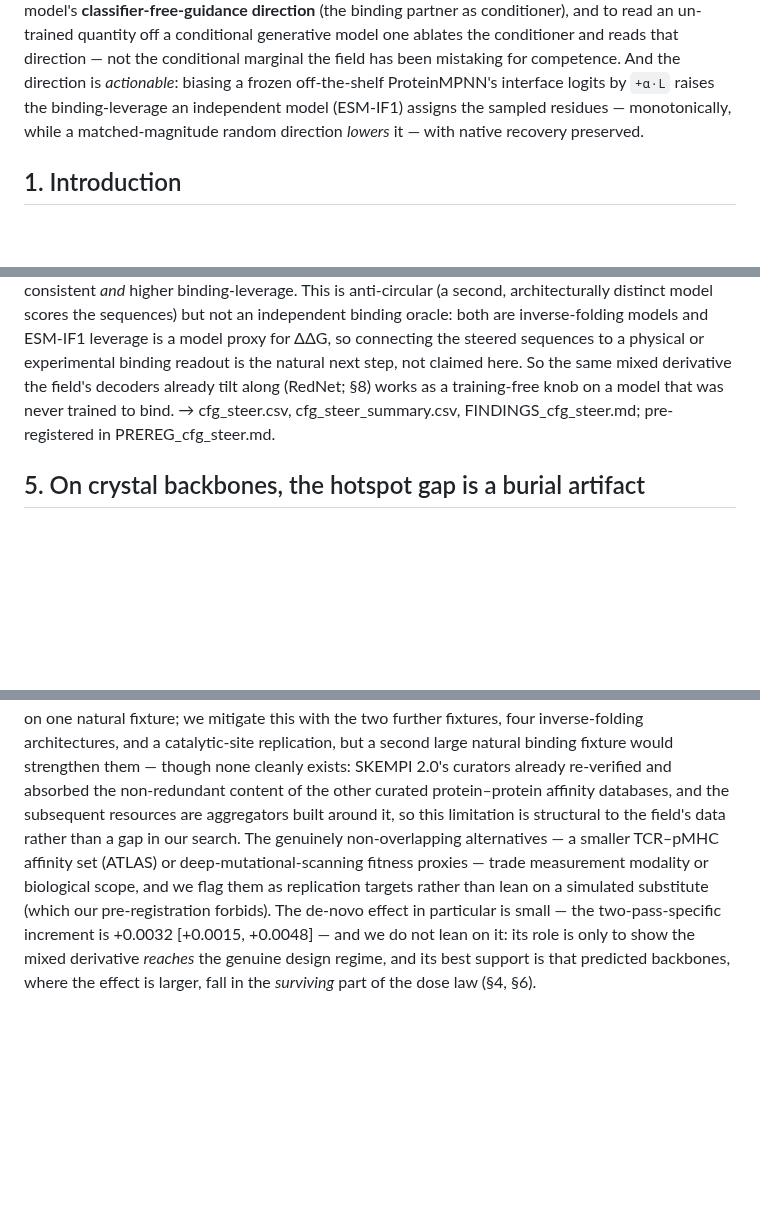
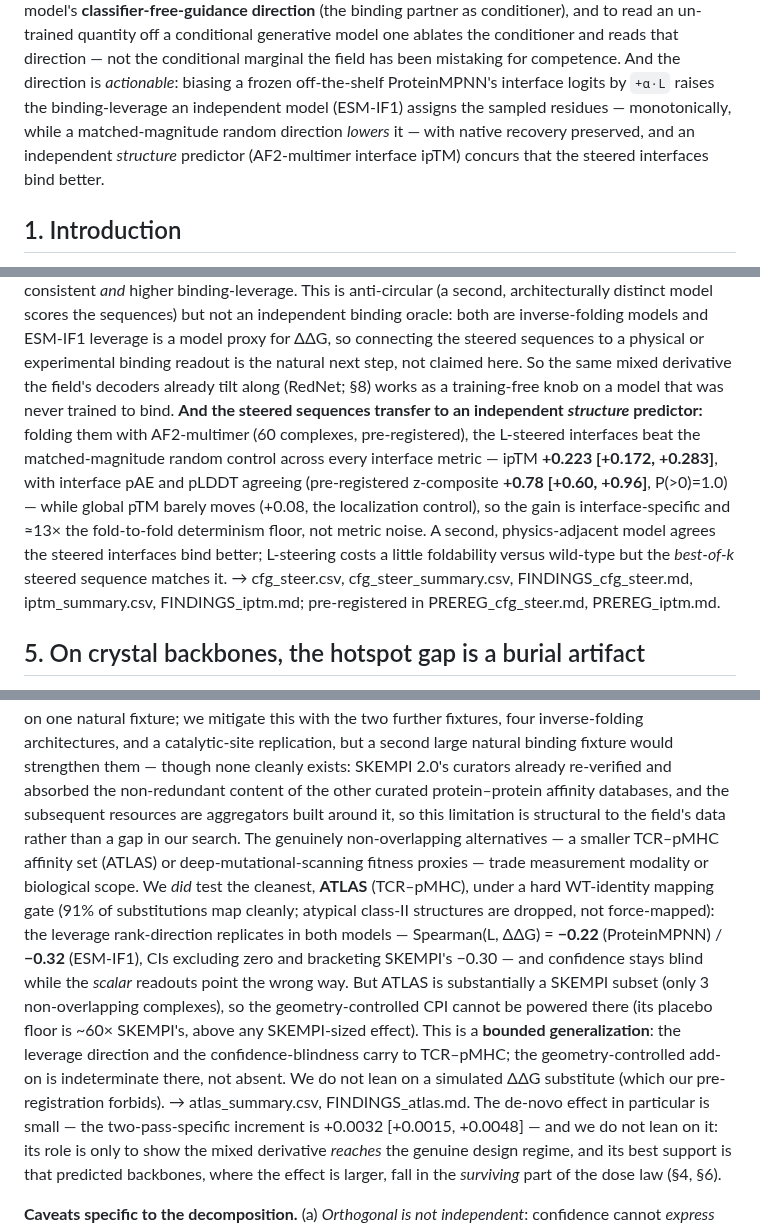
Before and after one commit to chr13b/hotspot-burial-control, a Markdown page: notes/PAPER_DRAFT.md, 3 parts joined by grey strips. Rendered like a GitHub page; blank space fills up the shorter version.

Commit message:
Fold in the two landed results: ipTM confirmation (abstract + Sec4) + ATLAS bounded-generalization (Sec9)
Both Sherlock jobs pulled + critically evaluated = SOUND, no mistakes:
- ipTM (0b2936b/f6fc799, n=60): H1 PASS. Steering a frozen ProteinMPNN by +a*L transfers to an INDEPENDENT
  structure predictor -- ipTM +0.223 [+0.172,+0.283], pre-reg z-composite +0.78 [+0.60,+0.96] P>0=1.0, all three
  interface metrics agree, global pTM +0.08 (localization), ~13x the determinism floor. Composite/pairing/bootstrap
  verified; the out.agg bug was print-only (CSV correct); interface metrics use the CRYSTAL interface set (unbiased).
  Folded into the abstract steering clause + the Sec4 CFG capstone.
- ATLAS (e5306c5): BOUNDED GENERALIZATION, pre-reg-compliant. WT-identity gate verified sound (the 1 'violation'
  is a multi-hit display join, not a failure; 1AO7 46/47 retained; only atypical class-II structures dropped).
  Spearman(L,ddG) replicates both models (-0.22/-0.32, CIs exclude 0, bracket SKEMPI's -0.30); confidence blind;
  CPI(L|geom) underpowered (7-complex floor ~60x SKEMPI's; ATLAS is 85% SKEMPI-overlapping, 3 non-overlap cx).
  Folded into Sec9 as honest bounded-generalization support.

Co-Authored-By: Claude Opus 4.8 <noreply@anthropic.com>
Claude-Session: https://claude.ai/code/session_01GANjj26GayPau9zeWCmVSG

```diff
--- a/notes/PAPER_DRAFT.md
+++ b/notes/PAPER_DRAFT.md
@@ -48,7 +48,8 @@ binding partner as conditioner), and to read an un-trained quantity off a condit
 ablates the conditioner and reads that direction — not the conditional marginal the field has been mistaking
 for competence. And the direction is *actionable*: biasing a frozen off-the-shelf ProteinMPNN's interface
 logits by `+α·L` raises the binding-leverage an independent model (ESM-IF1) assigns the sampled residues —
-monotonically, while a matched-magnitude random direction *lowers* it — with native recovery preserved.
+monotonically, while a matched-magnitude random direction *lowers* it — with native recovery preserved, and an
+independent *structure* predictor (AF2-multimer interface ipTM) concurs that the steered interfaces bind better.
 
 ## 1. Introduction
 
@@ -592,8 +593,15 @@ anti-circular (a second, architecturally distinct model scores the sequences) bu
 oracle: both are inverse-folding models and ESM-IF1 leverage is a model proxy for ΔΔG, so connecting the steered
 sequences to a physical or experimental binding readout is the natural next step, not claimed here. So the same
 mixed derivative the field's decoders already tilt along (RedNet; §8) works as a training-free knob on a model
-that was never trained to bind. → cfg_steer.csv, cfg_steer_summary.csv, FINDINGS_cfg_steer.md; pre-registered in
-PREREG_cfg_steer.md.
+that was never trained to bind. **And the steered sequences transfer to an independent *structure* predictor:**
+folding them with AF2-multimer (60 complexes, pre-registered), the L-steered interfaces beat the matched-magnitude
+random control across every interface metric — ipTM **+0.223 [+0.172, +0.283]**, with interface pAE and pLDDT
+agreeing (pre-registered z-composite **+0.78 [+0.60, +0.96]**, P(>0)=1.0) — while global pTM barely moves (+0.08,
+the localization control), so the gain is interface-specific and ≈13× the fold-to-fold determinism floor, not
+metric noise. A second, physics-adjacent model agrees the steered interfaces bind better; L-steering costs a
+little foldability versus wild-type but the *best-of-k* steered sequence matches it. → cfg_steer.csv,
+cfg_steer_summary.csv, FINDINGS_cfg_steer.md, iptm_summary.csv, FINDINGS_iptm.md; pre-registered in
+PREREG_cfg_steer.md, PREREG_iptm.md.
 
 ## 5. On crystal backbones, the hotspot gap is a burial artifact
 
@@ -767,8 +775,15 @@ SKEMPI 2.0's curators already re-verified and absorbed the non-redundant content
 protein–protein affinity databases, and the subsequent resources are aggregators built around it, so this
 limitation is structural to the field's data rather than a gap in our search. The genuinely non-overlapping
 alternatives — a smaller TCR–pMHC affinity set (ATLAS) or deep-mutational-scanning fitness proxies — trade
-measurement modality or biological scope, and we flag them as replication targets rather than lean on a
-simulated substitute (which our pre-registration forbids). The de-novo effect in particular
+measurement modality or biological scope. We *did* test the cleanest, **ATLAS** (TCR–pMHC), under a hard
+WT-identity mapping gate (91% of substitutions map cleanly; atypical class-II structures are dropped, not
+force-mapped): the leverage rank-direction replicates in both models — Spearman(L, ΔΔG) = **−0.22** (ProteinMPNN)
+/ **−0.32** (ESM-IF1), CIs excluding zero and bracketing SKEMPI's −0.30 — and confidence stays blind while the
+*scalar* readouts point the wrong way. But ATLAS is substantially a SKEMPI subset (only 3 non-overlapping
+complexes), so the geometry-controlled CPI cannot be powered there (its placebo floor is ~60× SKEMPI's, above any
+SKEMPI-sized effect). This is a **bounded generalization**: the leverage direction and the confidence-blindness
+carry to TCR–pMHC; the geometry-controlled add-on is indeterminate there, not absent. We do not lean on a
+simulated ΔΔG substitute (which our pre-registration forbids). → atlas_summary.csv, FINDINGS_atlas.md. The de-novo effect in particular
 is small — the two-pass-specific increment is +0.0032 [+0.0015, +0.0048] — and we do not lean on it: its role is
 only to show the mixed derivative *reaches* the genuine design regime, and its best support is that predicted
 backbones, where the effect is larger, fall in the *surviving* part of the dose law (§4, §6).
```
